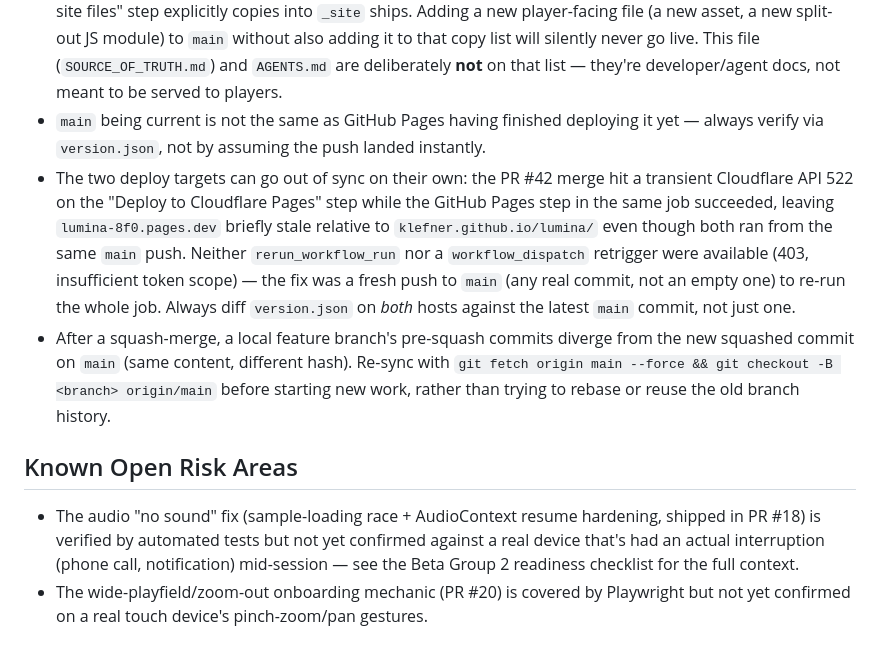
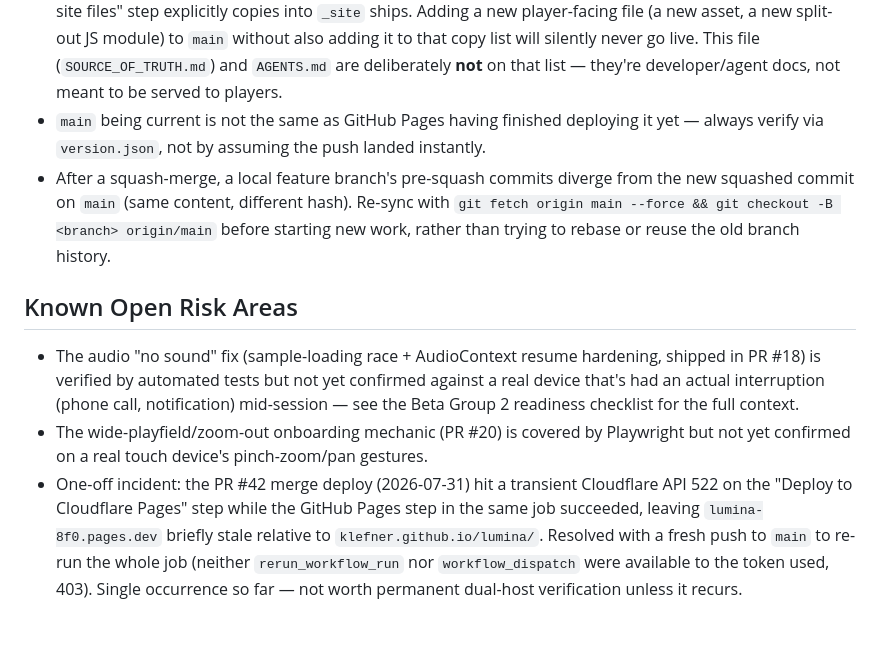
Before and after one commit to klefner/lumina, a Markdown page: SOURCE_OF_TRUTH.md, the part around the change. GitHub-like rendering.

Commit message:
Address review: move Cloudflare 522 note to risk log, not a mandate
Codex flagged that framing the one-off outage as an always-diff-both-
hosts requirement in the Non-Negotiable Distinctions section oversteps
this repo's own "add process only once a problem recurs" rule. Moved
it to Known Open Risk Areas as a plain incident note instead.

```diff
--- a/SOURCE_OF_TRUTH.md
+++ b/SOURCE_OF_TRUTH.md
@@ -22,10 +22,10 @@ this file exists to support.
 - A commit existing on a feature branch is not the same as it being on `main`.
 - A file being on `main` is not the same as it being in the deployed site — only what `deploy-pages.yml`'s "Stage site files" step explicitly copies into `_site` ships. Adding a new player-facing file (a new asset, a new split-out JS module) to `main` without also adding it to that copy list will silently never go live. This file (`SOURCE_OF_TRUTH.md`) and `AGENTS.md` are deliberately **not** on that list — they're developer/agent docs, not meant to be served to players.
 - `main` being current is not the same as GitHub Pages having finished deploying it yet — always verify via `version.json`, not by assuming the push landed instantly.
-- The two deploy targets can go out of sync on their own: the PR #42 merge hit a transient Cloudflare API 522 on the "Deploy to Cloudflare Pages" step while the GitHub Pages step in the same job succeeded, leaving `lumina-8f0.pages.dev` briefly stale relative to `klefner.github.io/lumina/` even though both ran from the same `main` push. Neither `rerun_workflow_run` nor a `workflow_dispatch` retrigger were available (403, insufficient token scope) — the fix was a fresh push to `main` (any real commit, not an empty one) to re-run the whole job. Always diff `version.json` on *both* hosts against the latest `main` commit, not just one.
 - After a squash-merge, a local feature branch's pre-squash commits diverge from the new squashed commit on `main` (same content, different hash). Re-sync with `git fetch origin main --force && git checkout -B <branch> origin/main` before starting new work, rather than trying to rebase or reuse the old branch history.
 
 ## Known Open Risk Areas
 
 - The audio "no sound" fix (sample-loading race + AudioContext resume hardening, shipped in PR #18) is verified by automated tests but not yet confirmed against a real device that's had an actual interruption (phone call, notification) mid-session — see the Beta Group 2 readiness checklist for the full context.
 - The wide-playfield/zoom-out onboarding mechanic (PR #20) is covered by Playwright but not yet confirmed on a real touch device's pinch-zoom/pan gestures.
+- One-off incident: the PR #42 merge deploy (2026-07-31) hit a transient Cloudflare API 522 on the "Deploy to Cloudflare Pages" step while the GitHub Pages step in the same job succeeded, leaving `lumina-8f0.pages.dev` briefly stale relative to `klefner.github.io/lumina/`. Resolved with a fresh push to `main` to re-run the whole job (neither `rerun_workflow_run` nor `workflow_dispatch` were available to the token used, 403). Single occurrence so far — not worth permanent dual-host verification unless it recurs.
```
